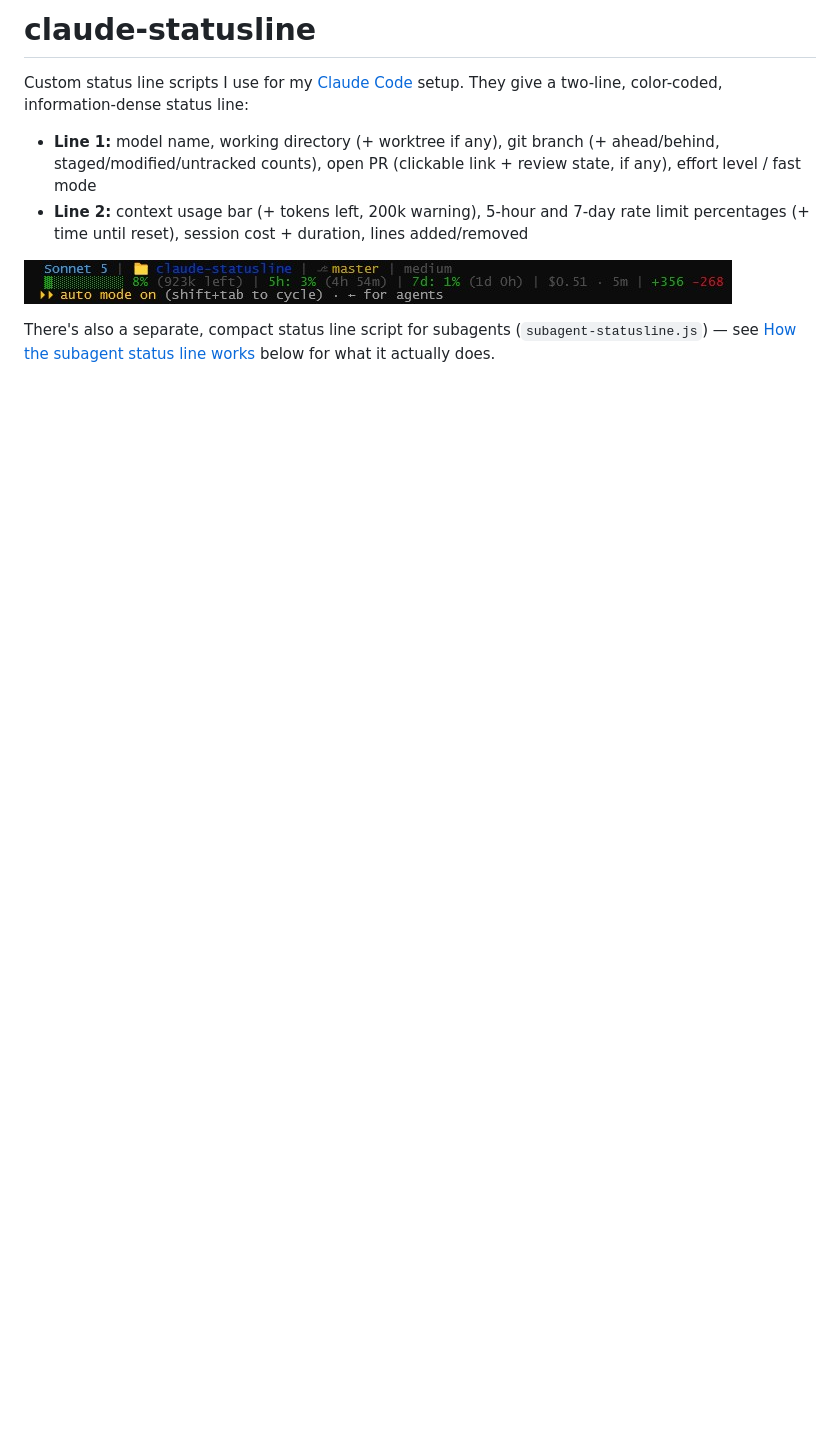
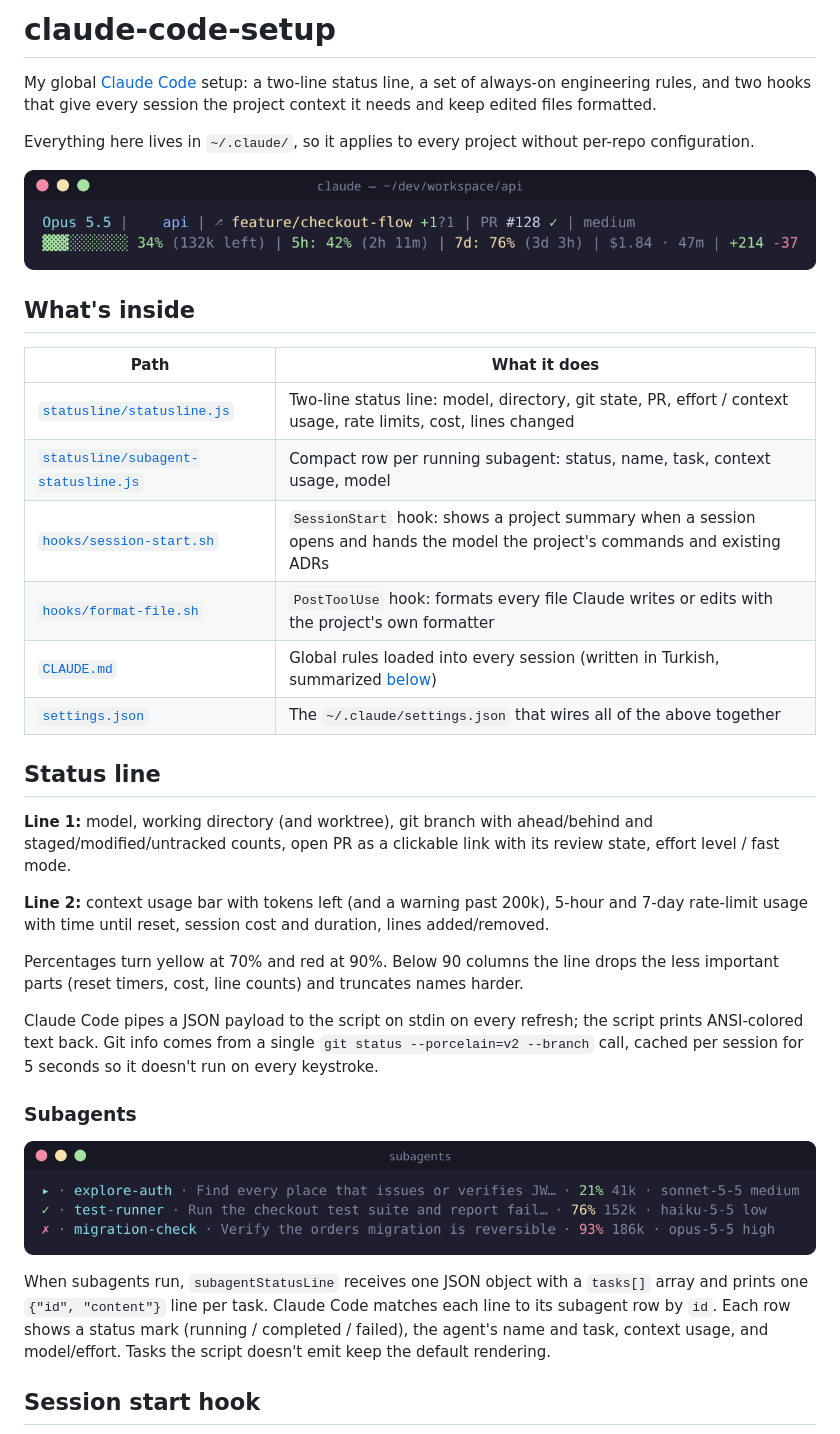
Before and after one commit to ulaskizilay/claude-code-setup, a Markdown page: README.md, the part around one of its changes. Rendered like a GitHub page; pictures changed too: assets/screenshot.jpg (deleted), assets/statusline.png (added), assets/subagents.png (added); blank space fills up the shorter version.

```diff
--- a/README.md
+++ b/README.md
@@ -1,10 +1,37 @@
-# claude-statusline
+# claude-code-setup
 
-Custom status line scripts I use for my [Claude Code](https://claude.com/claude-code) setup. They give a two-line, color-coded, information-dense status line:
+My global [Claude Code](https://claude.com/claude-code) setup: a two-line status line, a set of always-on engineering rules, and two hooks that give every session the project context it needs and keep edited files formatted.
 
-- **Line 1:** model name, working directory (+ worktree if any), git branch (+ ahead/behind, staged/modified/untracked counts), open PR (clickable link + review state, if any), effort level / fast mode
-- **Line 2:** context usage bar (+ tokens left, 200k warning), 5-hour and 7-day rate limit percentages (+ time until reset), session cost + duration, lines added/removed
+Everything here lives in `~/.claude/`, so it applies to every project without per-repo configuration.
 
-![Status line example](assets/screenshot.jpg)
+![Status line](assets/statusline.png)
 
-There's also a separate, compact status line script for subagents (`subagent-statusline.js`) — see [How the subagent status line works](#how-the-subagent-status-line-works) below for what it actually does.
+## What's inside
+
+| Path | What it does |
+|---|---|
+| [`statusline/statusline.js`](statusline/statusline.js) | Two-line status line: model, directory, git state, PR, effort / context usage, rate limits, cost, lines changed |
+| [`statusline/subagent-statusline.js`](statusline/subagent-statusline.js) | Compact row per running subagent: status, name, task, context usage, model |
+| [`hooks/session-start.sh`](hooks/session-start.sh) | `SessionStart` hook: shows a project summary when a session opens and hands the model the project's commands and existing ADRs |
+| [`hooks/format-file.sh`](hooks/format-file.sh) | `PostToolUse` hook: formats every file Claude writes or edits with the project's own formatter |
+| [`CLAUDE.md`](CLAUDE.md) | Global rules loaded into every session (written in Turkish, summarized [below](#claudemd-global-rules)) |
+| [`settings.json`](settings.json) | The `~/.claude/settings.json` that wires all of the above together |
+
+## Status line
+
+**Line 1:** model, working directory (and worktree), git branch with ahead/behind and staged/modified/untracked counts, open PR as a clickable link with its review state, effort level / fast mode.
+
+**Line 2:** context usage bar with tokens left (and a warning past 200k), 5-hour and 7-day rate-limit usage with time until reset, session cost and duration, lines added/removed.
+
+Percentages turn yellow at 70% and red at 90%. Below 90 columns the line drops the less important parts (reset timers, cost, line counts) and truncates names harder.
+
+Claude Code pipes a JSON payload to the script on stdin on every refresh; the script prints ANSI-colored text back. Git info comes from a single `git status --porcelain=v2 --branch` call, cached per session for 5 seconds so it doesn't run on every keystroke.
+
+### Subagents
+
+![Subagent rows](assets/subagents.png)
+
+When subagents run, `subagentStatusLine` receives one JSON object with a `tasks[]` array and prints one `{"id", "content"}` line per task. Claude Code matches each line to its subagent row by `id`. Each row shows a status mark (running / completed / failed), the agent's name and task, context usage, and model/effort. Tasks the script doesn't emit keep the default rendering.
+
+## Session start hook
+
```
Also changed, not shown: other parts of README.md (+77 -58 lines), CLAUDE.md (added, +194 -0 lines), assets/session-start.png (added), 7 other files.
